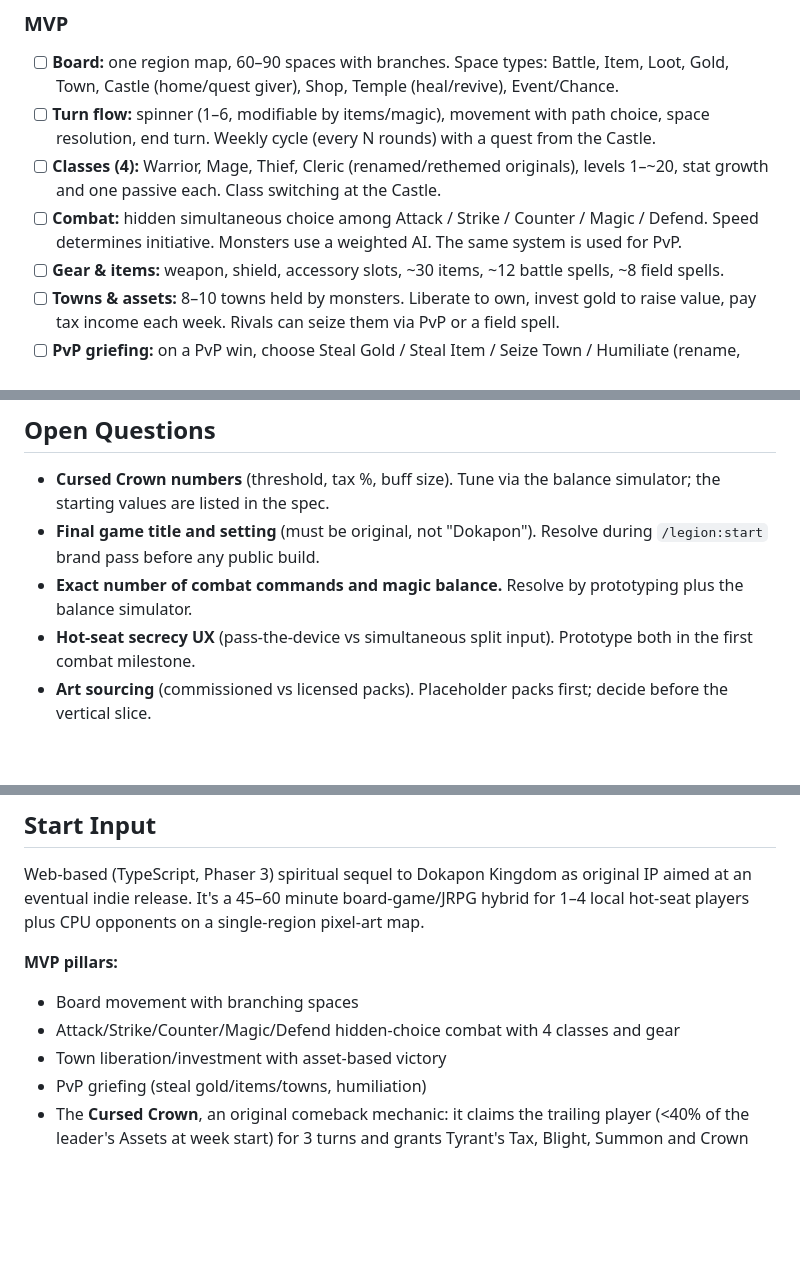
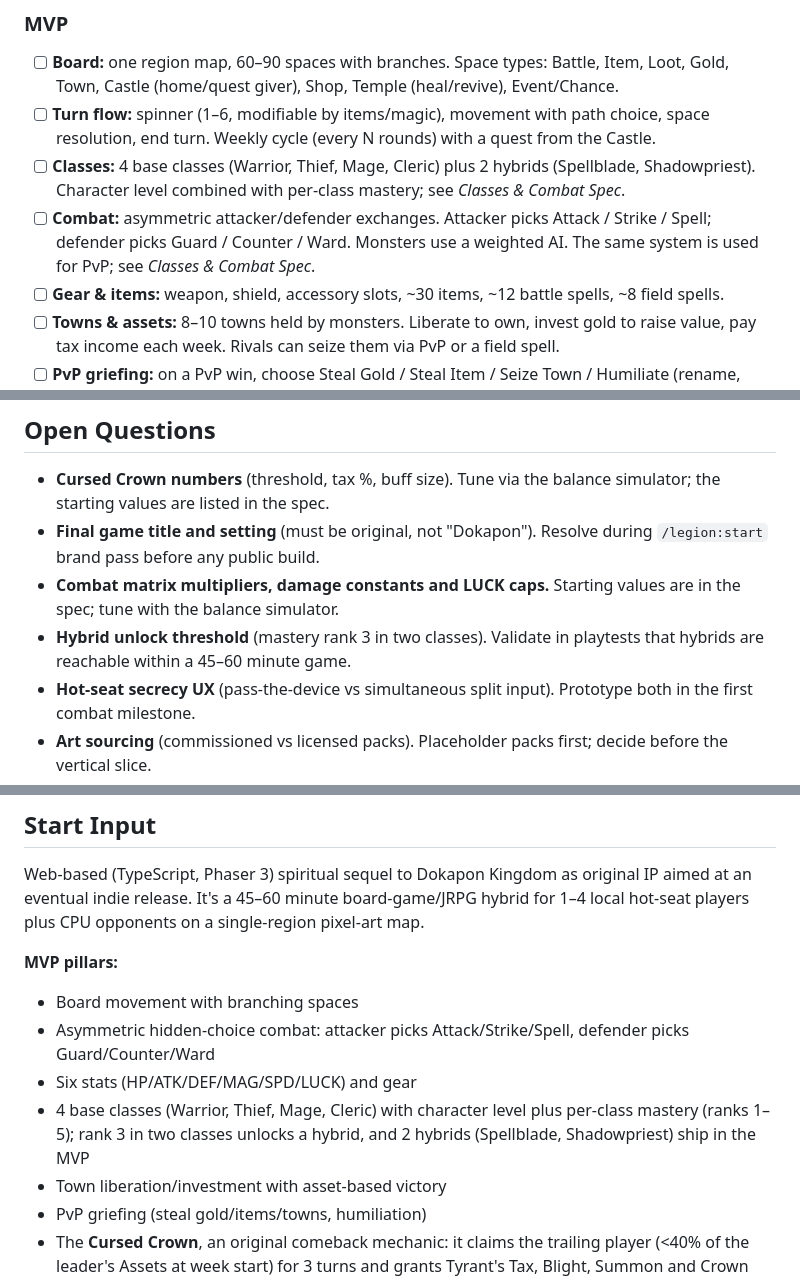
Before and after one commit to ace027/Dokapon-kingdom-2, a Markdown page: .planning/explorations/2026-09-26-dokapon-spiritual-sequel-design.md, 3 parts joined by grey strips. Drawn GitHub-style; blank space fills up the shorter version.

```diff
--- a/.planning/explorations/2026-09-26-dokapon-spiritual-sequel-design.md
+++ b/.planning/explorations/2026-09-26-dokapon-spiritual-sequel-design.md
@@ -58,8 +58,8 @@ This is essential for the indie-release goal.
 ### MVP
 - [ ] **Board:** one region map, 60–90 spaces with branches. Space types: Battle, Item, Loot, Gold, Town, Castle (home/quest giver), Shop, Temple (heal/revive), Event/Chance.
 - [ ] **Turn flow:** spinner (1–6, modifiable by items/magic), movement with path choice, space resolution, end turn. Weekly cycle (every N rounds) with a quest from the Castle.
-- [ ] **Classes (4):** Warrior, Mage, Thief, Cleric (renamed/rethemed originals), levels 1–~20, stat growth and one passive each. Class switching at the Castle.
-- [ ] **Combat:** hidden simultaneous choice among Attack / Strike / Counter / Magic / Defend. Speed determines initiative. Monsters use a weighted AI. The same system is used for PvP.
+- [ ] **Classes:** 4 base classes (Warrior, Thief, Mage, Cleric) plus 2 hybrids (Spellblade, Shadowpriest). Character level combined with per-class mastery; see *Classes & Combat Spec*.
+- [ ] **Combat:** asymmetric attacker/defender exchanges. Attacker picks Attack / Strike / Spell; defender picks Guard / Counter / Ward. Monsters use a weighted AI. The same system is used for PvP; see *Classes & Combat Spec*.
 - [ ] **Gear & items:** weapon, shield, accessory slots, ~30 items, ~12 battle spells, ~8 field spells.
 - [ ] **Towns & assets:** 8–10 towns held by monsters. Liberate to own, invest gold to raise value, pay tax income each week. Rivals can seize them via PvP or a field spell.
 - [ ] **PvP griefing:** on a PvP win, choose Steal Gold / Steal Item / Seize Town / Humiliate (rename, cosmetic "hairdo" debuff, face paint).
@@ -127,7 +182,8 @@ Original replacement for the Darkling. Design goal: the crown gives the trailing
 ## Open Questions
 - **Cursed Crown numbers** (threshold, tax %, buff size). Tune via the balance simulator; the starting values are listed in the spec.
 - **Final game title and setting** (must be original, not "Dokapon"). Resolve during `/legion:start` brand pass before any public build.
-- **Exact number of combat commands and magic balance.** Resolve by prototyping plus the balance simulator.
+- **Combat matrix multipliers, damage constants and LUCK caps.** Starting values are in the spec; tune with the balance simulator.
+- **Hybrid unlock threshold** (mastery rank 3 in two classes). Validate in playtests that hybrids are reachable within a 45–60 minute game.
 - **Hot-seat secrecy UX** (pass-the-device vs simultaneous split input). Prototype both in the first combat milestone.
 - **Art sourcing** (commissioned vs licensed packs). Placeholder packs first; decide before the vertical slice.
 - **Online stack choice** (Colyseus vs custom WebSocket). Deferred to post-MVP; the core design keeps it open.
@@ -137,7 +193,9 @@ Web-based (TypeScript, Phaser 3) spiritual sequel to Dokapon Kingdom as original
 
 **MVP pillars:**
 - Board movement with branching spaces
-- Attack/Strike/Counter/Magic/Defend hidden-choice combat with 4 classes and gear
+- Asymmetric hidden-choice combat: attacker picks Attack/Strike/Spell, defender picks Guard/Counter/Ward
+- Six stats (HP/ATK/DEF/MAG/SPD/LUCK) and gear
+- 4 base classes (Warrior, Thief, Mage, Cleric) with character level plus per-class mastery (ranks 1–5); rank 3 in two classes unlocks a hybrid, and 2 hybrids (Spellblade, Shadowpriest) ship in the MVP
 - Town liberation/investment with asset-based victory
 - PvP griefing (steal gold/items/towns, humiliation)
 - The **Cursed Crown**, an original comeback mechanic: it claims the trailing player (<40% of the leader's Assets at week start) for 3 turns and grants Tyrant's Tax, Blight, Summon and Crown Warp. Spoils go to a hoard the wearer keeps only by surviving; defeating the wearer claims it as a bounty.
```
Also changed, not shown: other parts of .planning/explorations/2026-09-26-dokapon-spiritual-sequel-design.md (+56 -1 lines).
